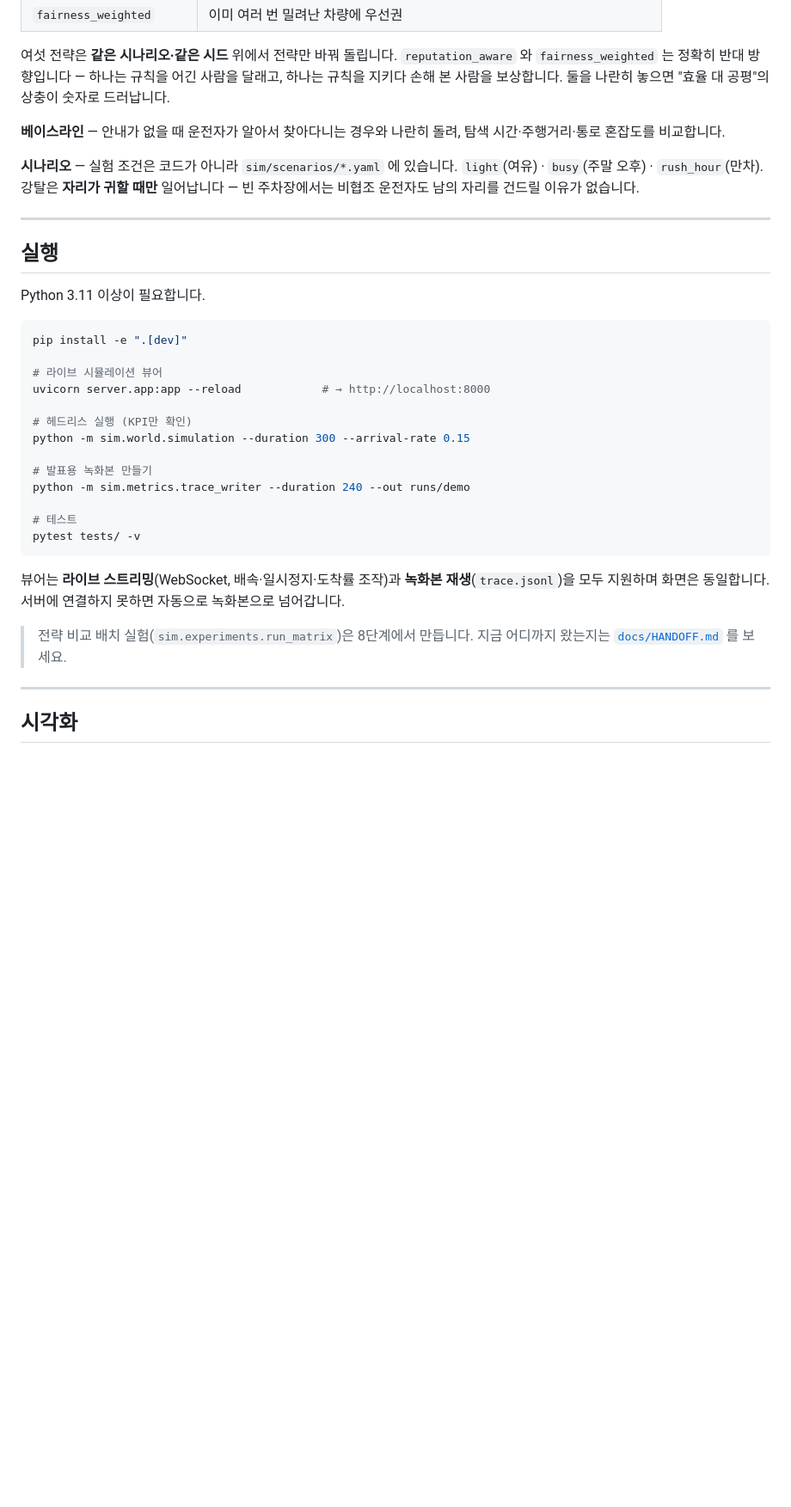
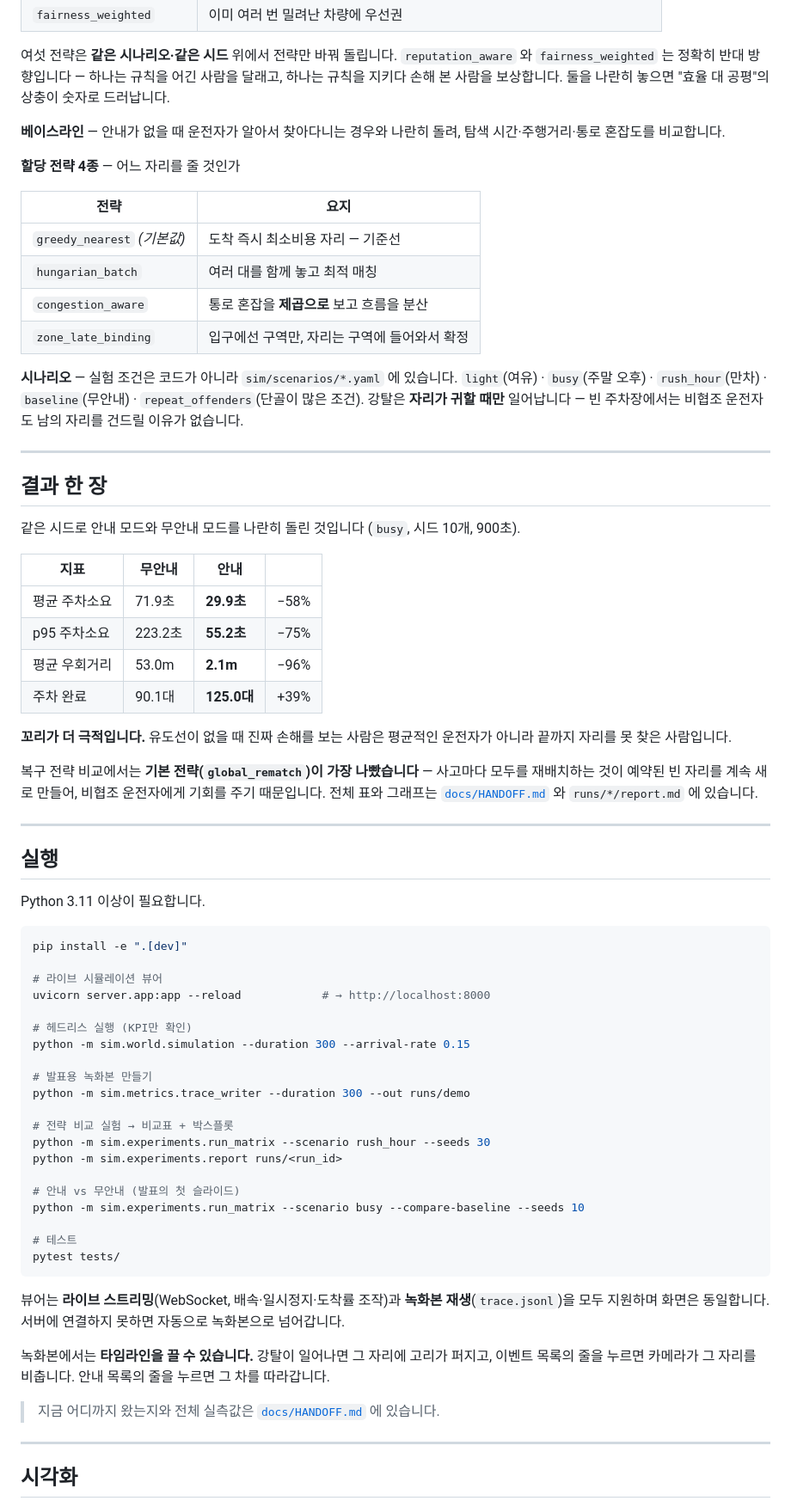
Before and after one commit to yngboson/smart-parking-projector, a Markdown page: README.md, the part around the change. Shown at 86% size. GitHub-like rendering; blank space fills up the shorter version.

Commit message:
docs(README): 할당 전략 4종 · 결과 한 장 · 실험 명령

````diff
--- a/README.md
+++ b/README.md
@@ -68,9 +68,40 @@ grep -rn "compliance" sim/control/       # 결과가 비어 있어야 정상
 **베이스라인** — 안내가 없을 때 운전자가 알아서 찾아다니는 경우와 나란히 돌려,
 탐색 시간·주행거리·통로 혼잡도를 비교합니다.
 
+**할당 전략 4종** — 어느 자리를 줄 것인가
+
+| 전략 | 요지 |
+|---|---|
+| `greedy_nearest` *(기본값)* | 도착 즉시 최소비용 자리 — 기준선 |
+| `hungarian_batch` | 여러 대를 함께 놓고 최적 매칭 |
+| `congestion_aware` | 통로 혼잡을 **제곱으로** 보고 흐름을 분산 |
+| `zone_late_binding` | 입구에선 구역만, 자리는 구역에 들어와서 확정 |
+
 **시나리오** — 실험 조건은 코드가 아니라 `sim/scenarios/*.yaml` 에 있습니다.
-`light`(여유) · `busy`(주말 오후) · `rush_hour`(만차). 강탈은 **자리가 귀할 때만**
-일어납니다 — 빈 주차장에서는 비협조 운전자도 남의 자리를 건드릴 이유가 없습니다.
+`light`(여유) · `busy`(주말 오후) · `rush_hour`(만차) · `baseline`(무안내) ·
+`repeat_offenders`(단골이 많은 조건). 강탈은 **자리가 귀할 때만** 일어납니다 —
+빈 주차장에서는 비협조 운전자도 남의 자리를 건드릴 이유가 없습니다.
+
+---
+
+## 결과 한 장
+
+같은 시드로 안내 모드와 무안내 모드를 나란히 돌린 것입니다 (`busy`, 시드 10개, 900초).
+
+| 지표 | 무안내 | 안내 | |
+|---|---|---|---|
+| 평균 주차소요 | 71.9초 | **29.9초** | −58% |
+| p95 주차소요 | 223.2초 | **55.2초** | −75% |
+| 평균 우회거리 | 53.0m | **2.1m** | −96% |
+| 주차 완료 | 90.1대 | **125.0대** | +39% |
+
+**꼬리가 더 극적입니다.** 유도선이 없을 때 진짜 손해를 보는 사람은 평균적인
+운전자가 아니라 끝까지 자리를 못 찾은 사람입니다.
+
+복구 전략 비교에서는 **기본 전략(`global_rematch`)이 가장 나빴습니다** — 사고마다
+모두를 재배치하는 것이 예약된 빈 자리를 계속 새로 만들어, 비협조 운전자에게 기회를
+주기 때문입니다. 전체 표와 그래프는 [`docs/HANDOFF.md`](docs/HANDOFF.md) 와
+`runs/*/report.md` 에 있습니다.
 
 ---
 
@@ -88,18 +119,28 @@ uvicorn server.app:app --reload            # → http://localhost:8000
 python -m sim.world.simulation --duration 300 --arrival-rate 0.15
 
 # 발표용 녹화본 만들기
-python -m sim.metrics.trace_writer --duration 240 --out runs/demo
+python -m sim.metrics.trace_writer --duration 300 --out runs/demo
+
+# 전략 비교 실험 → 비교표 + 박스플롯
+python -m sim.experiments.run_matrix --scenario rush_hour --seeds 30
+python -m sim.experiments.report runs/<run_id>
+
+# 안내 vs 무안내 (발표의 첫 슬라이드)
+python -m sim.experiments.run_matrix --scenario busy --compare-baseline --seeds 10
 
 # 테스트
-pytest tests/ -v
+pytest tests/
 ```
 
 뷰어는 **라이브 스트리밍**(WebSocket, 배속·일시정지·도착률 조작)과
 **녹화본 재생**(`trace.jsonl`)을 모두 지원하며 화면은 동일합니다.
 서버에 연결하지 못하면 자동으로 녹화본으로 넘어갑니다.
 
-> 전략 비교 배치 실험(`sim.experiments.run_matrix`)은 8단계에서 만듭니다.
-> 지금 어디까지 왔는지는 [`docs/HANDOFF.md`](docs/HANDOFF.md) 를 보세요.
+녹화본에서는 **타임라인을 끌 수 있습니다.** 강탈이 일어나면 그 자리에 고리가
+퍼지고, 이벤트 목록의 줄을 누르면 카메라가 그 자리를 비춥니다. 안내 목록의 줄을
+누르면 그 차를 따라갑니다.
+
+> 지금 어디까지 왔는지와 전체 실측값은 [`docs/HANDOFF.md`](docs/HANDOFF.md) 에 있습니다.
 
 ---
 
````
